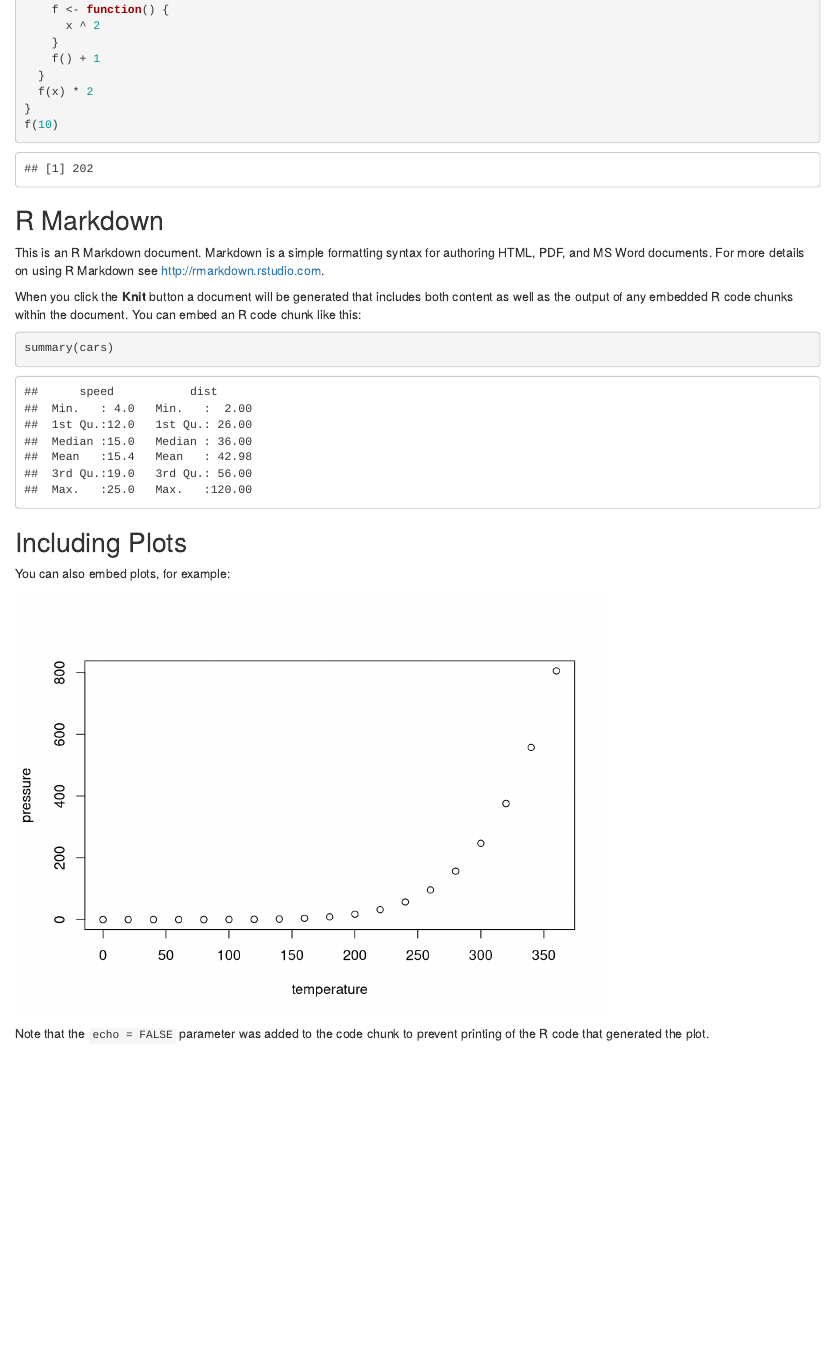
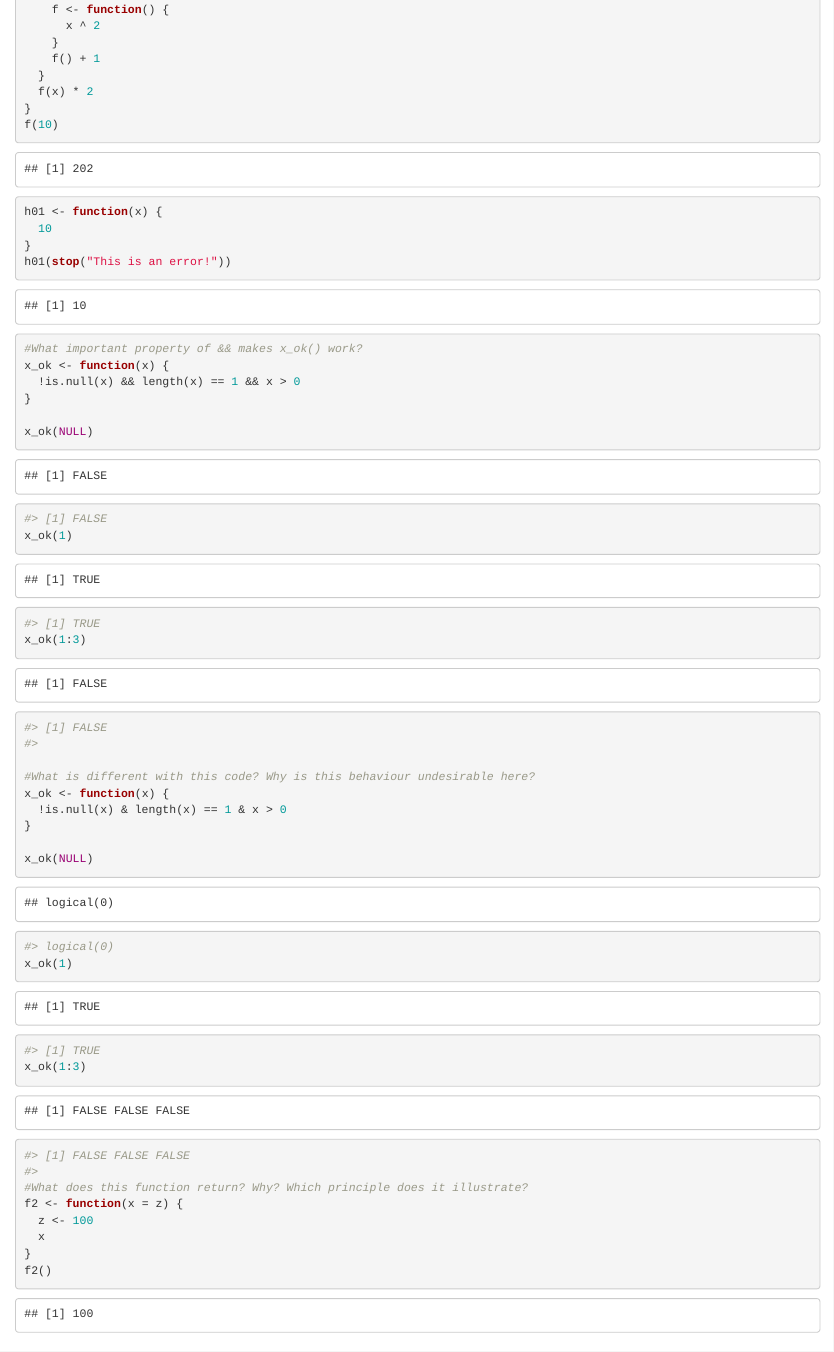
Before and after one commit to sooncjeong/AdvancedR, an R Markdown document (AdvancedR_Ch6.Rmd): the page in a window 1100 px wide, from 350 px down. Rendered offline with R 4.5, knitr and Pandoc, with nearby package versions.

Commit message:
expanded

````diff
--- a/AdvancedR_Ch6.Rmd
+++ b/AdvancedR_Ch6.Rmd
@@ -20,6 +20,43 @@ f <- function(x) {
   f(x) * 2
 }
 f(10)
+h01 <- function(x) {
+  10
+}
+h01(stop("This is an error!"))
+```
+```{r}
+#What important property of && makes x_ok() work?
+x_ok <- function(x) {
+  !is.null(x) && length(x) == 1 && x > 0
+}
+
+x_ok(NULL)
+#> [1] FALSE
+x_ok(1)
+#> [1] TRUE
+x_ok(1:3)
+#> [1] FALSE
+#>
+
+#What is different with this code? Why is this behaviour undesirable here?
+x_ok <- function(x) {
+  !is.null(x) & length(x) == 1 & x > 0
+}
+
+x_ok(NULL)
+#> logical(0)
+x_ok(1)
+#> [1] TRUE
+x_ok(1:3)
+#> [1] FALSE FALSE FALSE
+#>
+#What does this function return? Why? Which principle does it illustrate?
+f2 <- function(x = z) {
+  z <- 100
+  x
+}
+f2()
 ```
 
 ```{r setup, include=FALSE}
````
Also changed, not shown: AdvancedR_Ch6.html.
